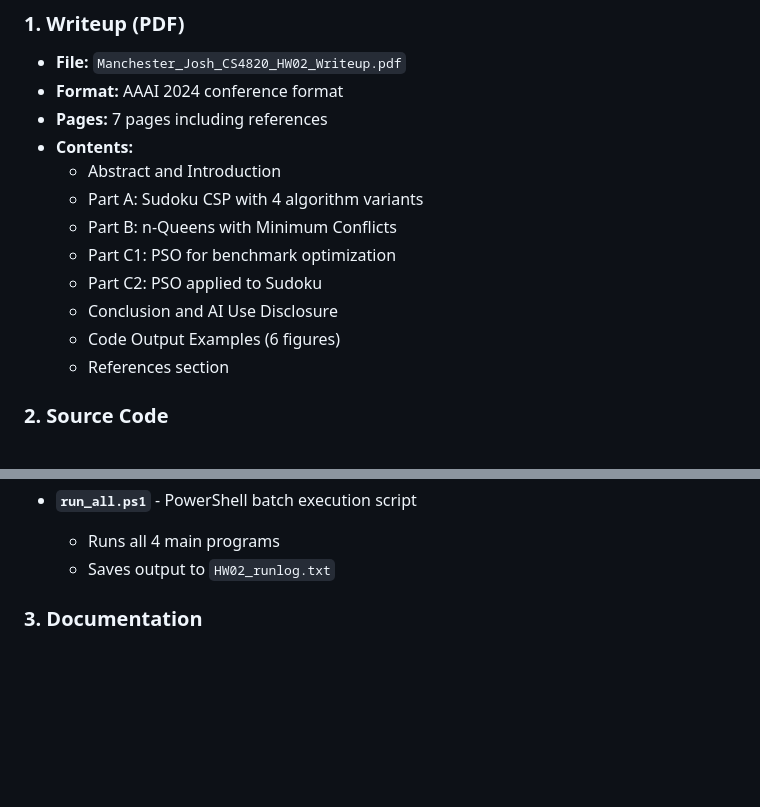
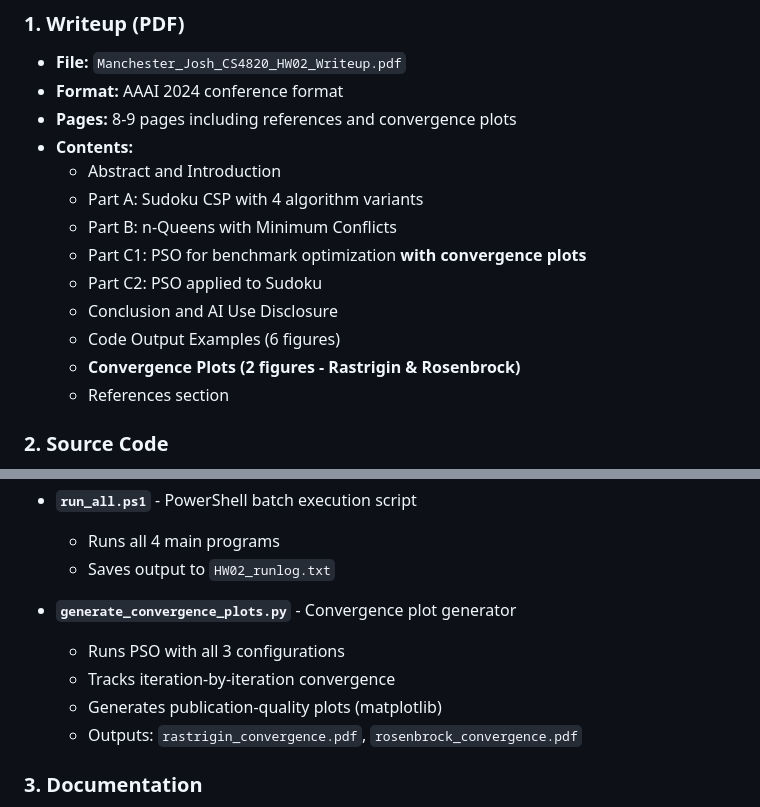
Before and after one commit to manchesterjm/CS4820, a Markdown page: HW02/SUBMISSION_README.md, 2 parts joined by grey strips. Drawn GitHub-style; blank space fills up the shorter version.

```diff
--- a/HW02/SUBMISSION_README.md
+++ b/HW02/SUBMISSION_README.md
@@ -15,15 +15,16 @@ This submission package contains all required materials for Homework 2: Constrai
 ### 1. Writeup (PDF)
 - **File:** `Manchester_Josh_CS4820_HW02_Writeup.pdf`
 - **Format:** AAAI 2024 conference format
-- **Pages:** 7 pages including references
+- **Pages:** 8-9 pages including references and convergence plots
 - **Contents:**
   - Abstract and Introduction
   - Part A: Sudoku CSP with 4 algorithm variants
   - Part B: n-Queens with Minimum Conflicts
-  - Part C1: PSO for benchmark optimization
+  - Part C1: PSO for benchmark optimization **with convergence plots**
   - Part C2: PSO applied to Sudoku
   - Conclusion and AI Use Disclosure
   - Code Output Examples (6 figures)
+  - **Convergence Plots (2 figures - Rastrigin & Rosenbrock)**
   - References section
 
 ### 2. Source Code
@@ -63,6 +64,12 @@ All Python implementations in `HW02_code/` directory:
 - **`run_all.ps1`** - PowerShell batch execution script
   - Runs all 4 main programs
   - Saves output to `HW02_runlog.txt`
+
+- **`generate_convergence_plots.py`** - Convergence plot generator
+  - Runs PSO with all 3 configurations
+  - Tracks iteration-by-iteration convergence
+  - Generates publication-quality plots (matplotlib)
+  - Outputs: `rastrigin_convergence.pdf`, `rosenbrock_convergence.pdf`
 
 ### 3. Documentation
 - **`README.md`** - Complete implementation guide
```
Also changed, not shown: HW02/writeup/OVERLEAF_UPDATE_INSTRUCTIONS.md (added, +165 -0 lines).
